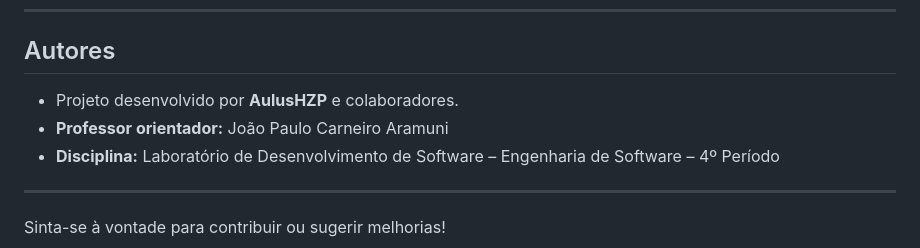
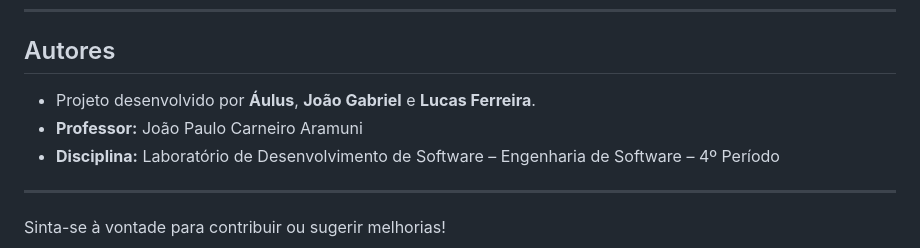
Before and after one commit to AulusHZP/LabProjetoDeSoftware, a Markdown page: MoedaEstudantil/README.md, the part around the change. Drawn GitHub-style.

Commit message:
Update authors in README.md

```diff
--- a/MoedaEstudantil/README.md
+++ b/MoedaEstudantil/README.md
@@ -123,8 +123,8 @@ Os seguintes diagramas estão na pasta `Documentacao/`:
 ---
 
 ## Autores
-- Projeto desenvolvido por **AulusHZP** e colaboradores.
-- **Professor orientador:** João Paulo Carneiro Aramuni
+- Projeto desenvolvido por **Áulus**, **João Gabriel** e **Lucas Ferreira**.
+- **Professor:** João Paulo Carneiro Aramuni
 - **Disciplina:** Laboratório de Desenvolvimento de Software – Engenharia de Software – 4º Período
 
 ---
```
